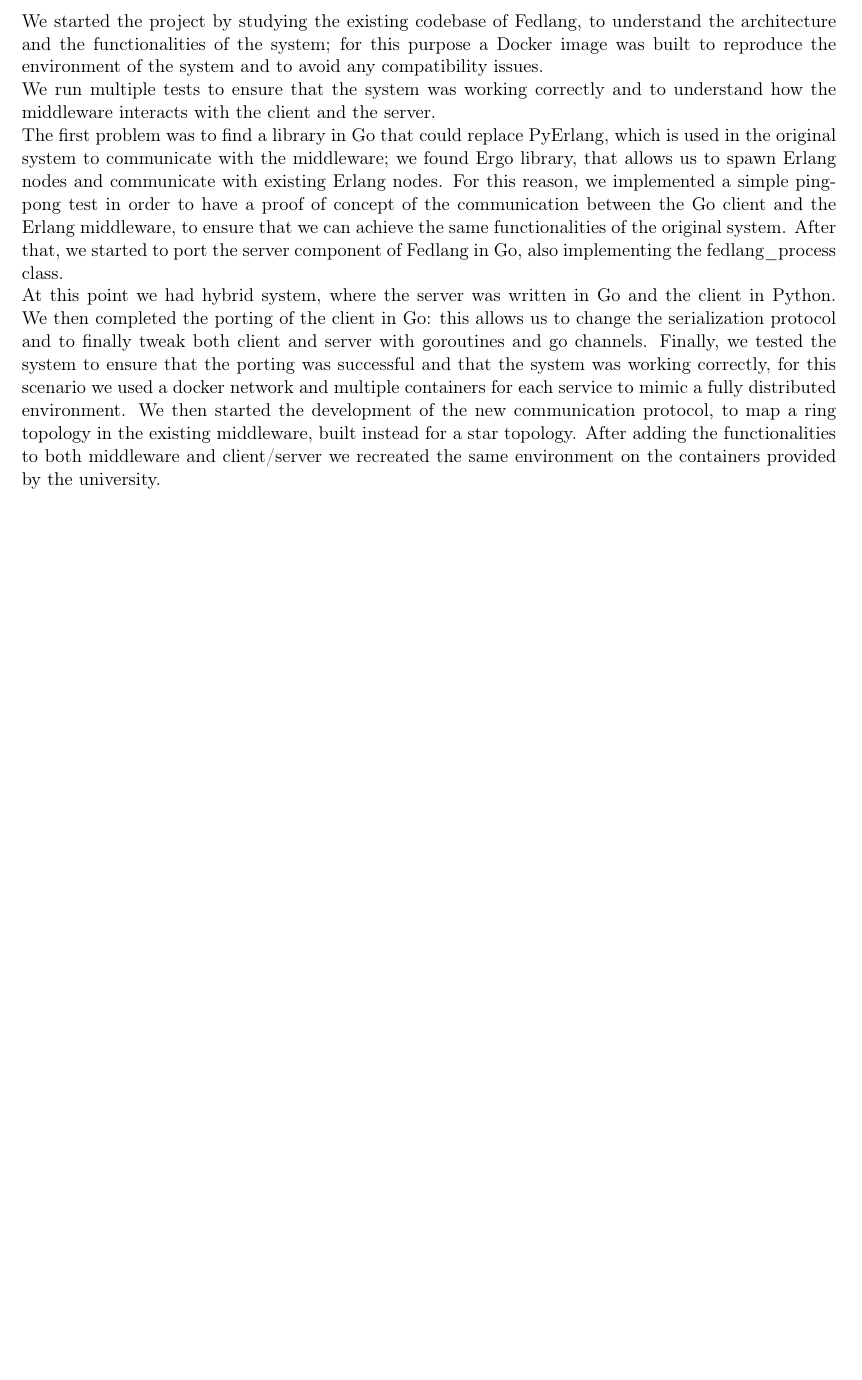
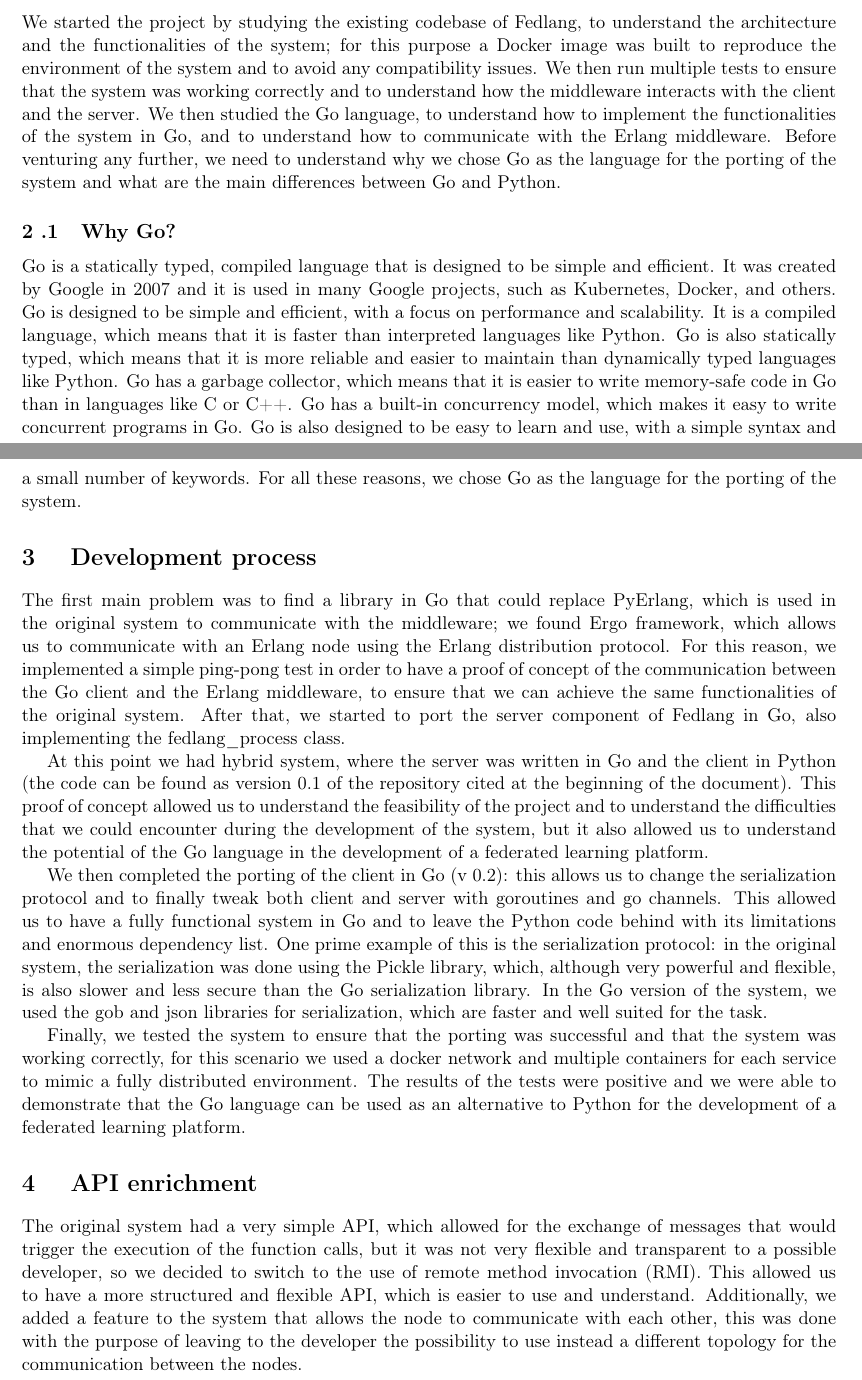
Before and after one commit to glmquint/fedlang, a LaTeX document (documentation/Report.tex, which reads documentation/Introduction.tex, documentation/preamble.tex): part of page 3 of 5 before the commit and two parts of pages 3 and 4 of 6 after it, the two joined at a grey line, cut so that both start at the same text, the shorter picture padded with empty space. Compiled offline with pdfLaTeX.

Commit message:
finish first draft for chapter 1

```diff
--- a/documentation/Introduction.tex
+++ b/documentation/Introduction.tex
@@ -8,6 +5,0 @@
-We started the project by studying the existing codebase of Fedlang, to understand the architecture and the functionalities of the system; for this purpose a Docker image was built to reproduce the environment of the system and to avoid any compatibility issues.\\ We run multiple tests to ensure that the system was working correctly and to understand how the middleware interacts with the client and the server.\\ The first problem was to find a library in Go that could replace PyErlang, which is used in the original system to communicate with the middleware; we found Ergo library, that allows us to spawn Erlang nodes and communicate with existing Erlang nodes. For this reason, we implemented a simple ping-pong test in order to have a proof of concept of the communication between the Go client and the Erlang middleware, to ensure that we can achieve the same functionalities of the original system. After that, we started to port the server component of Fedlang in Go, also implementing the fedlang\_process class. \\ At this point we had hybrid system, where the server was written in Go and the client in Python. We then completed the porting of the client in Go: this allows us to change the serialization protocol and
-to finally tweak both client and server with goroutines and go channels.
-Finally, we tested the system to ensure that the porting was successful and that the system was working correctly, for this scenario we used a docker network and multiple containers
-for each service to mimic a fully distributed environment.
-We then started the development of the new communication protocol, to map a ring topology in the existing middleware, built instead for a star topology.
-After adding the functionalities to both middleware and client/server we recreated the same environment on the containers provided by the university.
@@ -13,0 +10,19 @@
+We started the project by studying the existing codebase of Fedlang, to understand the architecture and the functionalities of the system; for this purpose a Docker image was built to reproduce the environment of the system and to avoid any compatibility issues.
+We then run multiple tests to ensure that the system was working correctly and to understand how the middleware interacts with the client and the server.
+We then studied the Go language, to understand how to implement the functionalities of the system in Go, and to understand how to communicate with the Erlang middleware. Before venturing any further, we need to understand why we chose Go as the language for the porting of the system and what are the main differences between Go and Python.
+
+\subsection{Why Go?}
+Go is a statically typed, compiled language that is designed to be simple and efficient. It was created by Google in 2007 and it is used in many Google projects, such as Kubernetes, Docker, and others. Go is designed to be simple and efficient, with a focus on performance and scalability. It is a compiled language, which means that it is faster than interpreted languages like Python. Go is also statically typed, which means that it is more reliable and easier to maintain than dynamically typed languages like Python. Go has a garbage collector, which means that it is easier to write memory-safe code in Go than in languages like C or C++. Go has a built-in concurrency model, which makes it easy to write concurrent programs in Go. Go is also designed to be easy to learn and use, with a simple syntax and a small number of keywords. For all these reasons, we chose Go as the language for the porting of the system.
+
+\section{Development process}
+The first main problem was to find a library in Go that could replace PyErlang, which is used in the original system to communicate with the middleware; we found Ergo framework, which allows us to communicate with an Erlang node using the Erlang distribution protocol.
+For this reason, we implemented a simple ping-pong test in order to have a proof of concept of the communication between the Go client and the Erlang middleware, to ensure that we can achieve the same functionalities of the original system. After that, we started to port the server component of Fedlang in Go, also implementing the fedlang\_process class.
+
+At this point we had hybrid system, where the server was written in Go and the client in Python (the code can be found as version 0.1 of the repository cited at the beginning of the document). This proof of concept allowed us to understand the feasibility of the project and to understand the difficulties that we could encounter during the development of the system, but it also allowed us to understand the potential of the Go language in the development of a federated learning platform.
+
+We then completed the porting of the client in Go (v 0.2): this allows us to change the serialization protocol and to finally tweak both client and server with goroutines and go channels. This allowed us to have a fully functional system in Go and to leave the Python code behind with its limitations and enormous dependency list. One prime example of this is the serialization protocol: in the original system, the serialization was done using the Pickle library, which, although very powerful and flexible, is also slower and less secure than the Go serialization library. In the Go version of the system, we used the gob and json libraries for serialization, which are faster and well suited for the task.
+
+Finally, we tested the system to ensure that the porting was successful and that the system was working correctly, for this scenario we used a docker network and multiple containers for each service to mimic a fully distributed environment. The results of the tests were positive and we were able to demonstrate that the Go language can be used as an alternative to Python for the development of a federated learning platform.
+
+\section{API enrichment}
+The original system had a very simple API, which allowed for the exchange of messages that would trigger the execution of the function calls, but it was not very flexible and transparent to a possible developer, so we decided to switch to the use of remote method invocation (RMI). This allowed us to have a more structured and flexible API, which is easier to use and understand. Additionally, we added a feature to the system that allows the node to communicate with each other, this was done with the purpose of leaving to the developer the possibility to use instead a different topology for the communication between the nodes.
--- a/documentation/Report.tex
+++ b/documentation/Report.tex
@@ -1,3 +1,4 @@
+\documentclass[a4paper, openright]{report}
 \include{preamble.tex}
 
 \author{Fabio Piras, Giacomo Volpi, Guillaume Quint}
--- a/documentation/preamble.tex
+++ b/documentation/preamble.tex
@@ -1,4 +1,3 @@
-\documentclass[a4paper, openright]{report}
 % Dimensione dei margini
 \usepackage[a4paper,top=2cm,bottom=2cm,left=2cm,right=2cm]{geometry}
 % Dimensione del font
```
Also changed, not shown: documentation/Introduction.tex (8 more changed lines).
